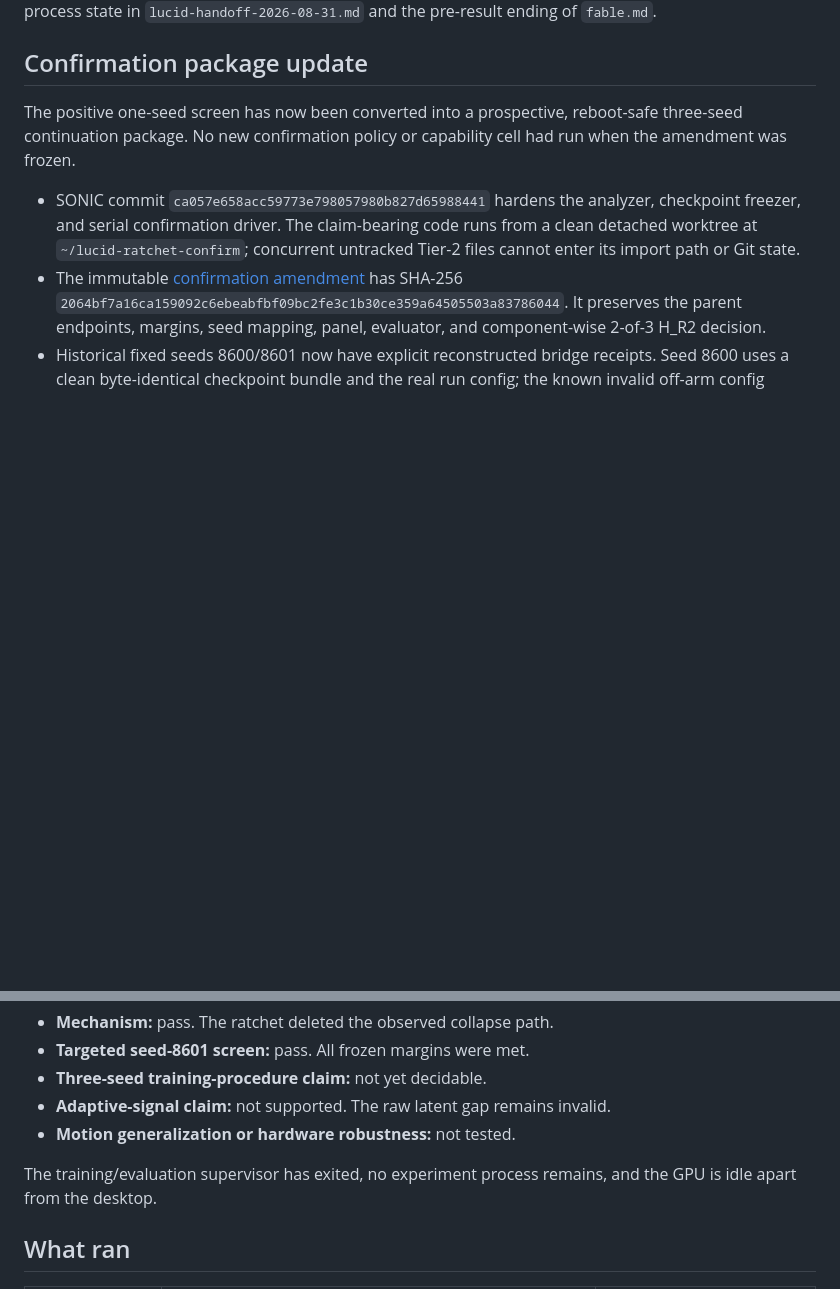
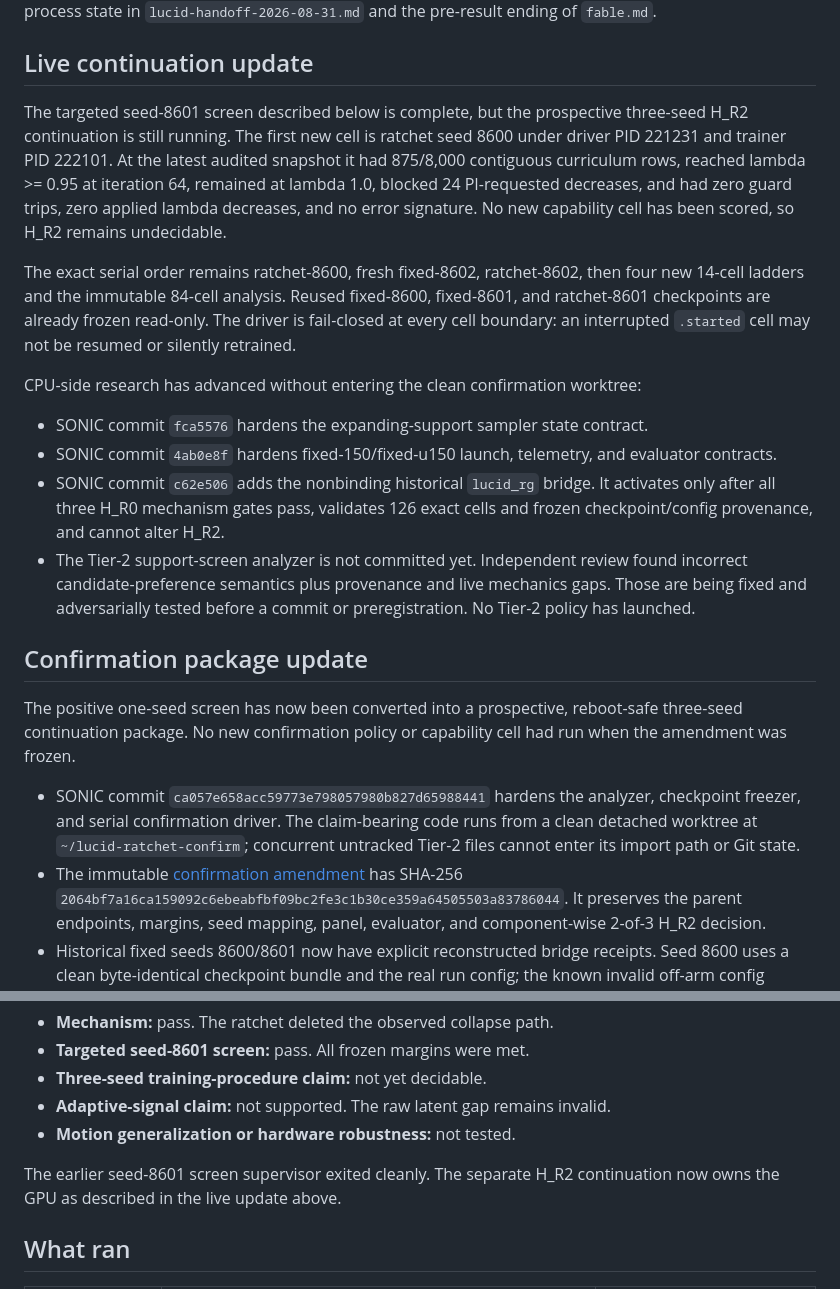
Before and after one commit to linjiw/lucid, a Markdown page: lucid-latest-report.md, 2 parts joined by grey strips. Rendered like a GitHub page; blank space fills up the shorter version.

Commit message:
research: refresh active ratchet handoff

```diff
--- a/lucid-latest-report.md
+++ b/lucid-latest-report.md
@@ -4,5 +4,35 @@ Snapshot: 2026-08-31 23:20 EDT. This is the current result and handoff ledger.
 It supersedes the older live-process state in `lucid-handoff-2026-08-31.md`
 and the pre-result ending of `fable.md`.
+
+## Live continuation update
+
+The targeted seed-8601 screen described below is complete, but the prospective
+three-seed H_R2 continuation is still running. The first new cell is ratchet
+seed 8600 under driver PID 221231 and trainer PID 222101. At the latest audited
+snapshot it had 875/8,000 contiguous curriculum rows, reached lambda >= 0.95 at
+iteration 64, remained at lambda 1.0, blocked 24 PI-requested decreases, and
+had zero guard trips, zero applied lambda decreases, and no error signature.
+No new capability cell has been scored, so H_R2 remains undecidable.
+
+The exact serial order remains ratchet-8600, fresh fixed-8602, ratchet-8602,
+then four new 14-cell ladders and the immutable 84-cell analysis. Reused
+fixed-8600, fixed-8601, and ratchet-8601 checkpoints are already frozen
+read-only. The driver is fail-closed at every cell boundary: an interrupted
+`.started` cell may not be resumed or silently retrained.
+
+CPU-side research has advanced without entering the clean confirmation
+worktree:
+
+- SONIC commit `fca5576` hardens the expanding-support sampler state contract.
+- SONIC commit `4ab0e8f` hardens fixed-150/fixed-u150 launch, telemetry, and
+  evaluator contracts.
+- SONIC commit `c62e506` adds the nonbinding historical `lucid_rg` bridge. It
+  activates only after all three H_R0 mechanism gates pass, validates 126 exact
+  cells and frozen checkpoint/config provenance, and cannot alter H_R2.
+- The Tier-2 support-screen analyzer is not committed yet. Independent review
+  found incorrect candidate-preference semantics plus provenance and live
+  mechanics gaps. Those are being fixed and adversarially tested before a
+  commit or preregistration. No Tier-2 policy has launched.
 
 ## Confirmation package update
 
@@ -68,8 +98,8 @@ The scientific status is therefore deliberately narrower than “solved”:
 - **Adaptive-signal claim:** not supported. The raw latent gap remains invalid.
 - **Motion generalization or hardware robustness:** not tested.
 
-The training/evaluation supervisor has exited, no experiment process remains,
-and the GPU is idle apart from the desktop.
+The earlier seed-8601 screen supervisor exited cleanly. The separate H_R2
+continuation now owns the GPU as described in the live update above.
 
 ## What ran
 
```
Also changed, not shown: other parts of lucid-latest-report.md (+1 -1 lines), lucid-handoff-2026-08-31.md (+16 -3 lines).
